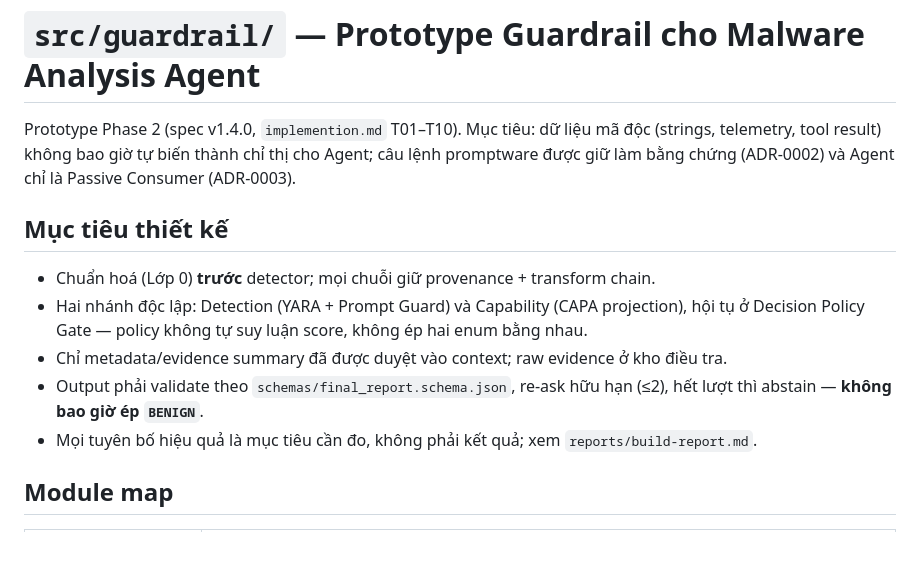
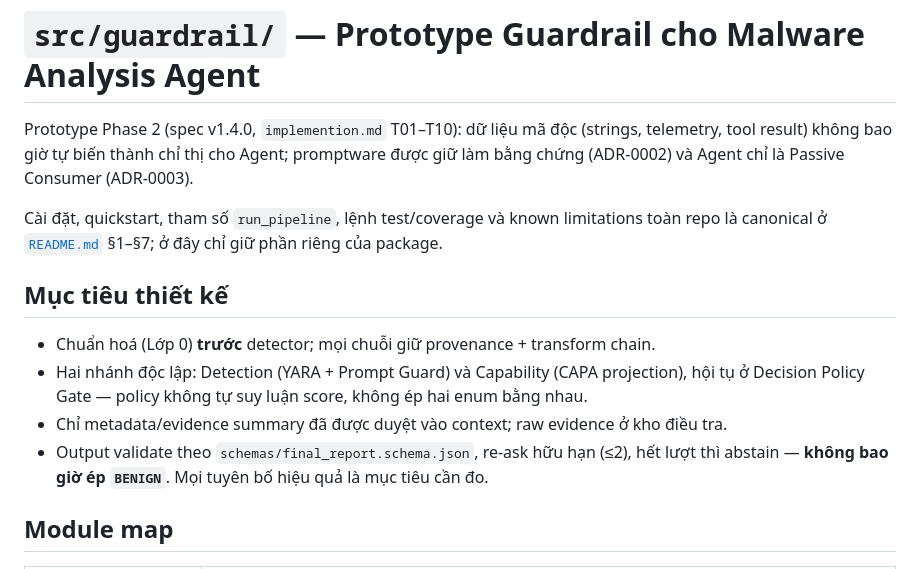
Before and after one commit to 22imer/PTMD, a Markdown page: src/guardrail/README.md, the part around one of its changes. Rendered like a GitHub page; blank space fills up the shorter version.

```diff
--- a/src/guardrail/README.md
+++ b/src/guardrail/README.md
@@ -1,8 +1,8 @@
 # `src/guardrail/` — Prototype Guardrail cho Malware Analysis Agent
 
-Prototype Phase 2 (spec v1.4.0, `implemention.md` T01–T10). Mục tiêu: dữ liệu mã độc
-(strings, telemetry, tool result) không bao giờ tự biến thành chỉ thị cho Agent; câu lệnh
-promptware được giữ làm bằng chứng (ADR-0002) và Agent chỉ là Passive Consumer (ADR-0003).
+Prototype Phase 2 (spec v1.4.0, `implemention.md` T01–T10): dữ liệu mã độc (strings, telemetry, tool result) không bao giờ tự biến thành chỉ thị cho Agent; promptware được giữ làm bằng chứng (ADR-0002) và Agent chỉ là Passive Consumer (ADR-0003).
+
+Cài đặt, quickstart, tham số `run_pipeline`, lệnh test/coverage và known limitations toàn repo là canonical ở [`README.md`](../../README.md) §1–§7; ở đây chỉ giữ phần riêng của package.
 
 ## Mục tiêu thiết kế
 
@@ -10,9 +10,8 @@ promptware được giữ làm bằng chứng (ADR-0002) và Agent chỉ là Pas
 - Hai nhánh độc lập: Detection (YARA + Prompt Guard) và Capability (CAPA projection),
   hội tụ ở Decision Policy Gate — policy không tự suy luận score, không ép hai enum bằng nhau.
 - Chỉ metadata/evidence summary đã được duyệt vào context; raw evidence ở kho điều tra.
-- Output phải validate theo `schemas/final_report.schema.json`, re-ask hữu hạn (≤2), hết lượt
-  thì abstain — **không bao giờ ép `BENIGN`**.
-- Mọi tuyên bố hiệu quả là mục tiêu cần đo, không phải kết quả; xem `reports/build-report.md`.
+- Output validate theo `schemas/final_report.schema.json`, re-ask hữu hạn (≤2), hết lượt thì
+  abstain — **không bao giờ ép `BENIGN`**. Mọi tuyên bố hiệu quả là mục tiêu cần đo.
 
 ## Module map
 
```
Also changed, not shown: other parts of src/guardrail/README.md (+20 -36 lines), implemention.md (+56 -122 lines).
